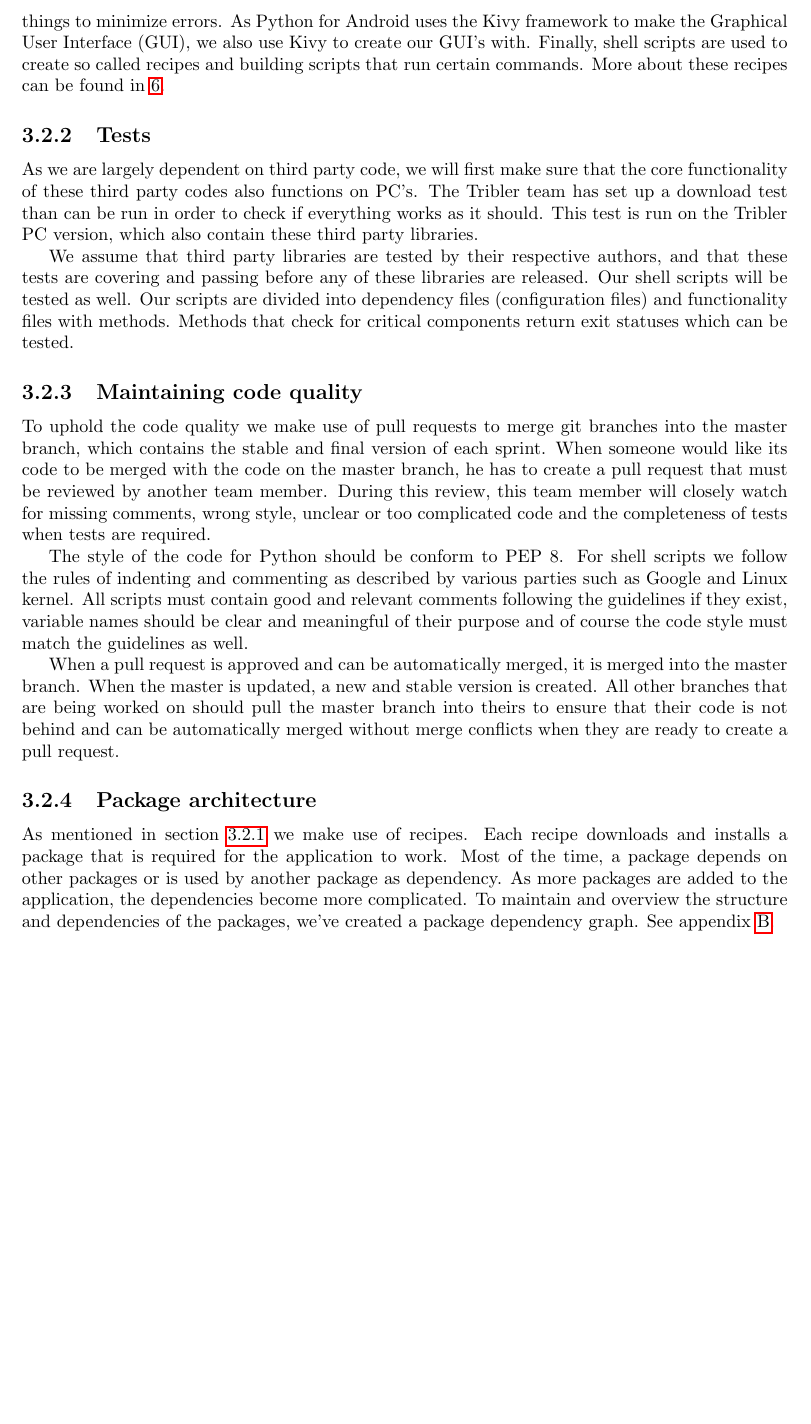
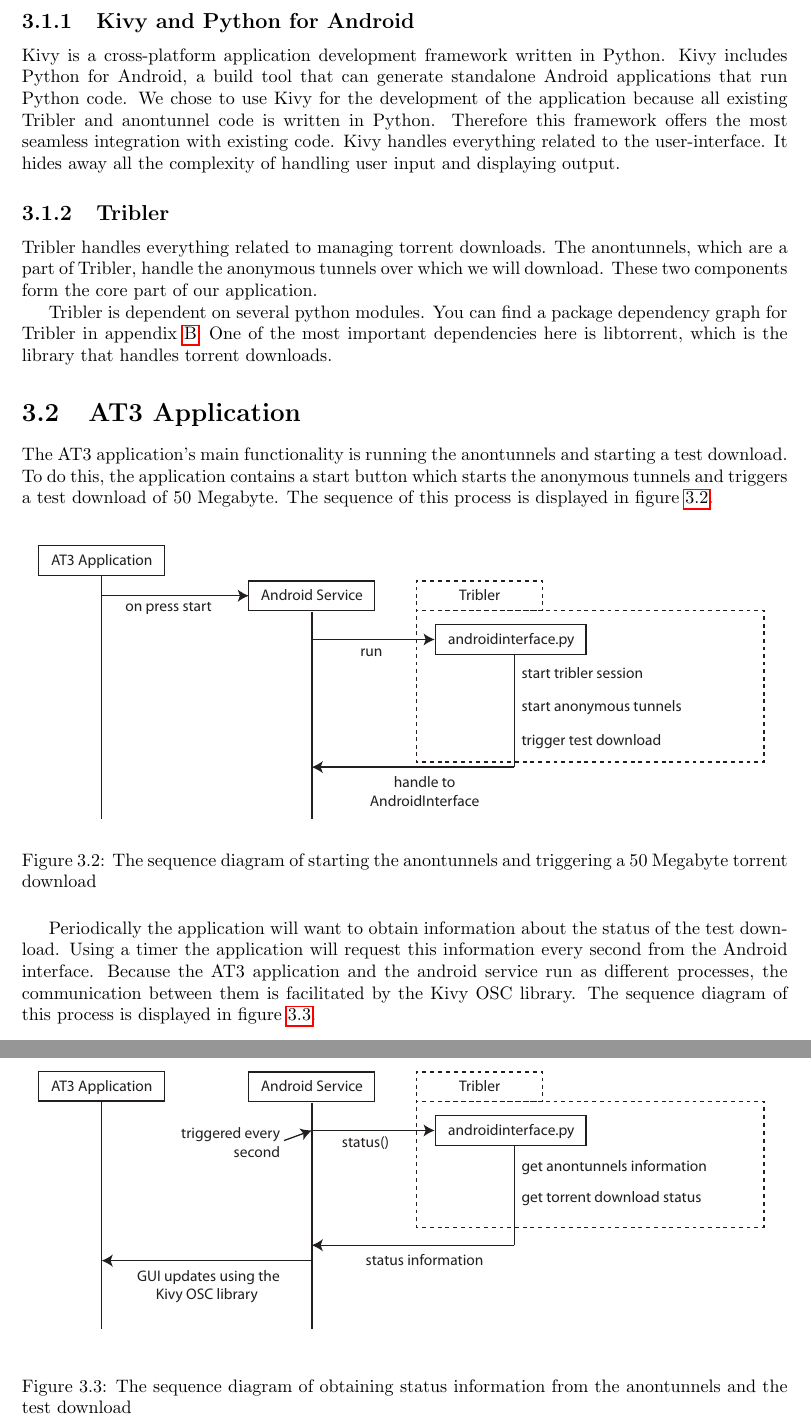
Before and after one commit to rjagerman/AT3, a LaTeX thesis (Reports/report.tex, which reads Reports/emergent-architecture-design/ead.tex, Reports/software-architecture/software-architecture.tex): part of page 15 of 41 before the commit and two parts of pages 14 and 15 of 41 after it, the two joined at a grey line, cut at the place of the change, the shorter picture padded with empty space. Compiled offline with pdfLaTeX.

Commit message:
Created the software architecture chapter

```diff
--- a/Reports/emergent-architecture-design/ead.tex
+++ /dev/null
@@ -20,23 +0,0 @@
-\label{programminglang}
-This application is written in Python, Kivy script and shell script, making use of text editor programs such as gedit and Sublime. With gedit, one can easily adapt scripts as it's the default text editor on the Ubuntu operating system. Sublime is used for editing and creating Python code, because this program contains auto indentation and colors to separate e.g. functions from variables. This speeds up the development and with the colors one can easily separate different things to minimize errors.
-As Python for Android uses the Kivy framework to make the Graphical User Interface (GUI), we also use Kivy to create our GUI's with.
-Finally, shell scripts are used to create so called recipes and building scripts that run certain commands. More about these recipes can be found in \ref{iteration1}.
-
-\subsection{Tests}
-As we are largely dependent on third party code, we will first make sure that the core functionality of these third party codes also functions on PC's. The Tribler team has set up a download test than can be run in order to check if everything works as it should. This test is run on the Tribler PC version, which also contain these third party libraries.
-
-We assume that third party libraries are tested by their respective authors, and that these tests are covering and passing before any of these libraries are released.
-Our shell scripts will be tested as well. Our scripts are divided into dependency files (configuration files) and functionality files with methods. Methods that check for critical components return exit statuses which can be tested.
-
-\subsection{Maintaining code quality}
-\label{codeQuality}
-To uphold the code quality we make use of pull requests to merge git branches into the master branch, which contains the stable and final version of each sprint. When someone would like its code to be merged with the code on the master branch, he has to create a pull request that must be reviewed by another team member. During this review, this team member will closely watch for missing comments, wrong style, unclear or too complicated code and the completeness of tests when tests are required.
-
-The style of the code for Python should be conform to PEP 8. For shell scripts we follow the rules of indenting and commenting as described by various parties such as Google and Linux kernel.
-All scripts must contain good and relevant comments following the guidelines if they exist, variable names should be clear and meaningful of their purpose and of course the code style must match the guidelines as well.
-
-When a pull request is approved and can be automatically merged, it is merged into the master branch. When the master is updated, a new and stable version is created. All other branches that are being worked on should pull the master branch into theirs to ensure that their code is not behind and can be automatically merged without merge conflicts when they are ready to create a pull request.
-
-\subsection{Package architecture}
-As mentioned in section \ref{programminglang} we make use of recipes. Each recipe downloads and installs a package that is required for the application to work. Most of the time, a package depends on other packages or is used by another package as dependency. As more packages are added to the application, the dependencies become more complicated.
-To maintain and overview the structure and dependencies of the packages, we've created a package dependency graph. See appendix \ref{chp:dependency-tree}.
--- a/Reports/report.tex
+++ b/Reports/report.tex
@@ -40,7 +40,7 @@
 \input{prior-work/prior-work.tex}
 
 % Emergent architecture design
-\input{emergent-architecture-design/ead.tex}
+\input{software-architecture/software-architecture.tex}
 
 % Experiments conducted
 \input{experiments/experiments.tex}
--- /dev/null
+++ b/Reports/software-architecture/software-architecture.tex
@@ -0,0 +14,67 @@
+	\label{fig:overview}
+\end{figure}
+
+\subsection{Kivy and Python for Android}
+Kivy is a cross-platform application development framework written in Python. Kivy includes Python for Android, a build tool that can generate standalone Android applications that run Python code. We chose to use Kivy for the development of the application because all existing Tribler and anontunnel code is written in Python. Therefore this framework offers the most seamless integration with existing code. Kivy handles everything related to the user-interface. It hides away all the complexity of handling user input and displaying output.
+
+\subsection{Tribler}
+Tribler handles everything related to managing torrent downloads. The anontunnels, which are a part of Tribler, handle the anonymous tunnels over which we will download. These two components form the core part of our application.
+
+Tribler is dependent on several python modules. You can find a package dependency graph for Tribler in appendix \ref{chp:dependency-tree}. One of the most important dependencies here is libtorrent, which is the library that handles torrent downloads.
+
+\section{AT3 Application}
+The AT3 application's main functionality is running the anontunnels and starting a test download. To do this, the application contains a start button which starts the anonymous tunnels and triggers a test download of 50 Megabyte. The sequence of this process is displayed in figure \ref{fig:sequencestart}.
+
+\begin{figure}[h]
+	\centering
+	\includegraphics[width=\textwidth]{graphics/sequence-start.pdf}
+	\caption{The sequence diagram of starting the anontunnels and triggering a 50 Megabyte torrent download}
+	\label{fig:sequencestart}
+\end{figure}
+
+Periodically the application will want to obtain information about the status of the test download. Using a timer the application will request this information every second from the Android interface. Because the AT3 application and the android service run as different processes, the communication between them is facilitated by the Kivy OSC library. The sequence diagram of this process is displayed in figure \ref{fig:sequenceinfo}.
+
+\begin{figure}[t!]
+	\centering
+	\includegraphics[width=\textwidth]{graphics/sequence-info.pdf}
+	\caption{The sequence diagram of obtaining status information from the anontunnels and the test download}
+	\label{fig:sequenceinfo}
+\end{figure}
+
+%\subsection{Code independence}
+%We aim to not modify any code from the Python for Android framework or any other package we use in the application. When changes have to be applied, we try to minimize the amount of changes we have to do make.
+%The reason we do this, is to ensure that future updates require no or minimal effort to be applied to the application.
+%Besides that, we wish to create a pull request on Github with our work, so that the open source community can benefit from our work.
+%Also, since our code will be independent from the Python for Android framework that we use, it will remain a "clean" environment so that anyone can reproduce the application with ease by simply downloading the framework and run our code from a separate place.
+
+%\subsection{Code quality}
+%It is our goal that at the end of each SCRUM sprint (see also section \ref{chp-Scrum}), we have a stable, improved product available. To ensure this, we make certain that the code on our master branch on Github always contains code that can produce a working application. Besides that, we also want to have at least one .apk application file of our stable version that can be installed on Android devices. For pull request, one other team members has to approve the pull request before it is merged into the master.
+%More on how we ensure code quality can be found in section \ref{codeQuality}.
+
+%\section{Software architecture}
+ %The software architecture of our application is designed in such a way that it should be capable of running on most Android devices. Any Android device running on the ARM architecture and having the Android SDK API level 14 or higher installed should be able to run this application.
+
+%\subsection{Programming languages and programs}
+%\label{programminglang}
+%This application is written in Python, Kivy script and shell script, making use of text editor programs such as gedit and Sublime. With gedit, one can easily adapt scripts as it's the default text editor on the Ubuntu operating system. Sublime is used for editing and creating Python code, because this program contains auto indentation and colors to separate e.g. functions from variables. This speeds up the development and with the colors one can easily separate different things to minimize errors.
+%As Python for Android uses the Kivy framework to make the Graphical User Interface (GUI), we also use Kivy to create our GUI's with.
+%Finally, shell scripts are used to create so called recipes and building scripts that run certain commands. More about these recipes can be found in \ref{iteration1}.
+
+%\subsection{Tests}
+%As we are largely dependent on third party code, we will first make sure that the core functionality of these third party codes also functions on PC's. The Tribler team has set up a download test than can be run in order to check if everything works as it should. This test is run on the Tribler PC version, which also contain these third party libraries.
+
+%We assume that third party libraries are tested by their respective authors, and that these tests are covering and passing before any of these libraries are released.
+%Our shell scripts will be tested as well. Our scripts are divided into dependency files (configuration files) and functionality files with methods. Methods that check for critical components return exit statuses which can be tested.
+
+%\subsection{Maintaining code quality}
+%\label{codeQuality}
+%To uphold the code quality we make use of pull requests to merge git branches into the master branch, which contains the stable and final version of each sprint. When someone would like its code to be merged with the code on the master branch, he has to create a pull request that must be reviewed by another team member. During this review, this team member will closely watch for missing comments, wrong style, unclear or too complicated code and the completeness of tests when tests are required.
+
+%The style of the code for Python should be conform to PEP 8. For shell scripts we follow the rules of indenting and commenting as described by various parties such as Google and Linux kernel.
+%All scripts must contain good and relevant comments following the guidelines if they exist, variable names should be clear and meaningful of their purpose and of course the code style must match the guidelines as well.
+
+%When a pull request is approved and can be automatically merged, it is merged into the master branch. When the master is updated, a new and stable version is created. All other branches that are being worked on should pull the master branch into theirs to ensure that their code is not behind and can be automatically merged without merge conflicts when they are ready to create a pull request.
+
+%\subsection{Package architecture}
+%As mentioned in section \ref{programminglang} we make use of recipes. Each recipe downloads and installs a package that is required for the application to work. Most of the time, a package depends on other packages or is used by another package as dependency. As more packages are added to the application, the dependencies become more complicated.
+%To maintain and overview the structure and dependencies of the packages, we've created a package dependency graph. See appendix \ref{chp:dependency-tree}.
```
Also changed, not shown: Reports/graphics/overview.pdf (added), Reports/graphics/sequence-info.pdf (added), Reports/graphics/sequence-start.pdf (added), Reports/emergent-architecture-design/ead.tex (19 more changed lines), Reports/software-architecture/software-architecture.tex (13 more changed lines), 2 other files.
